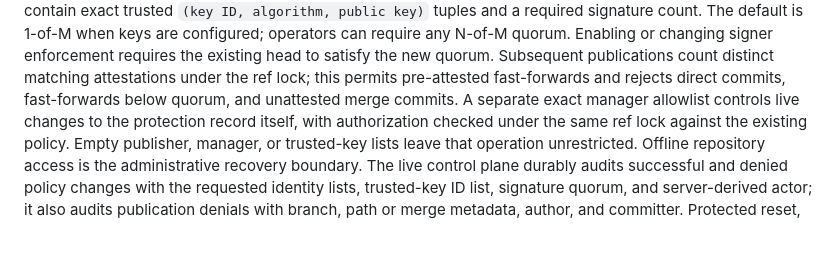
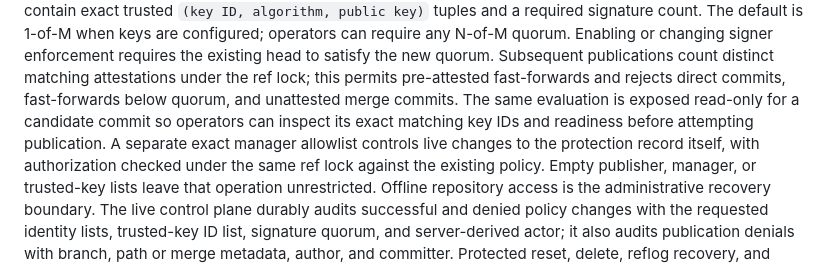
Before and after one commit to dunnry/slatefs, a Markdown page: docs/architecture.md, the part around the change. Drawn GitHub-style; blank space fills up the shorter version.

```diff
--- a/docs/architecture.md
+++ b/docs/architecture.md
@@ -114,7 +114,9 @@ keys are configured; operators can require any N-of-M quorum. Enabling or
 changing signer enforcement requires the existing head to satisfy the new
 quorum. Subsequent publications count distinct matching attestations under the
 ref lock; this permits pre-attested fast-forwards and rejects direct commits,
-fast-forwards below quorum, and unattested merge commits.
+fast-forwards below quorum, and unattested merge commits. The same evaluation
+is exposed read-only for a candidate commit so operators can inspect its exact
+matching key IDs and readiness before attempting publication.
 A separate exact manager allowlist controls live changes to the protection
 record itself, with authorization checked under the same ref lock against the
 existing policy. Empty publisher, manager, or trusted-key lists leave that
```
Also changed, not shown: README.md (+4 -1 lines), docs/operations-runbook.md (+3 -0 lines).
